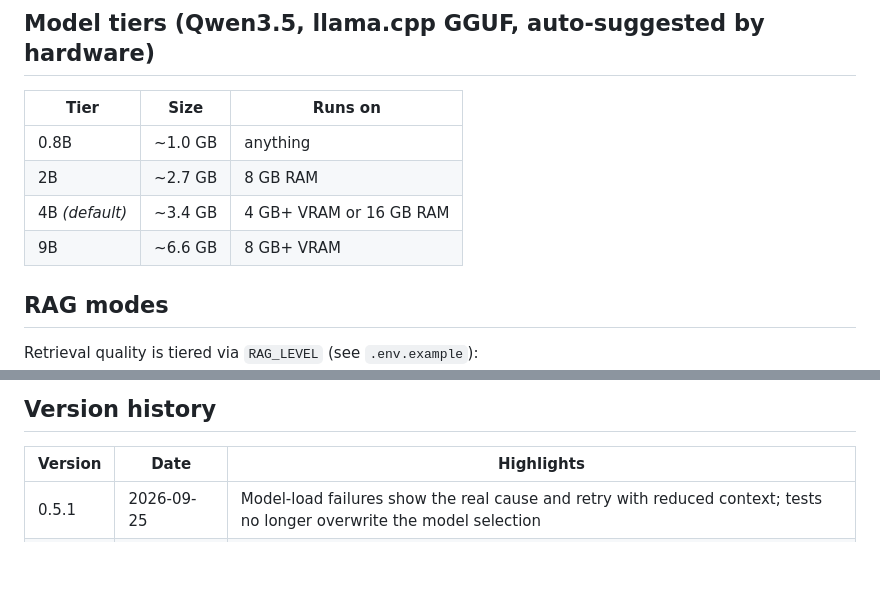
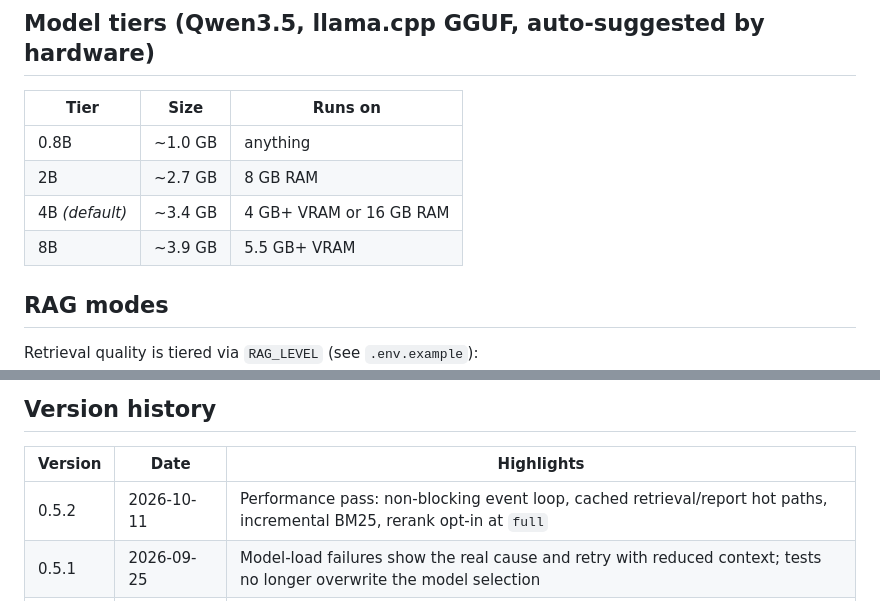
Before and after one commit to syberseeker/Fortis, a Markdown page: README.md, 2 parts joined by grey strips. GitHub-like rendering; blank space fills up the shorter version.

Commit message:
Revise README for 0.5.2: version history row and correct model tiers

```diff
--- a/README.md
+++ b/README.md
@@ -59,7 +59,7 @@ attach a document (📎) → chat.
 | 0.8B | ~1.0 GB | anything |
 | 2B | ~2.7 GB | 8 GB RAM |
 | 4B *(default)* | ~3.4 GB | 4 GB+ VRAM or 16 GB RAM |
-| 9B | ~6.6 GB | 8 GB+ VRAM |
+| 8B | ~3.9 GB | 5.5 GB+ VRAM |
 
 ## RAG modes
 
@@ -138,6 +138,7 @@ there are no telemetry or cloud calls.
 
 | Version | Date | Highlights |
 |---|---|---|
+| 0.5.2 | 2026-10-11 | Performance pass: non-blocking event loop, cached retrieval/report hot paths, incremental BM25, rerank opt-in at `full` |
 | 0.5.1 | 2026-09-25 | Model-load failures show the real cause and retry with reduced context; tests no longer overwrite the model selection |
 | 0.5.0 | 2026-09-25 | Analyze once / render N formats; framework-mapping validation; engagement export; CORS removed; CI |
 | 0.4.1 | 2026-09-25 | Fix `UnboundLocalError` crash on every llama-backend chat call |
```
